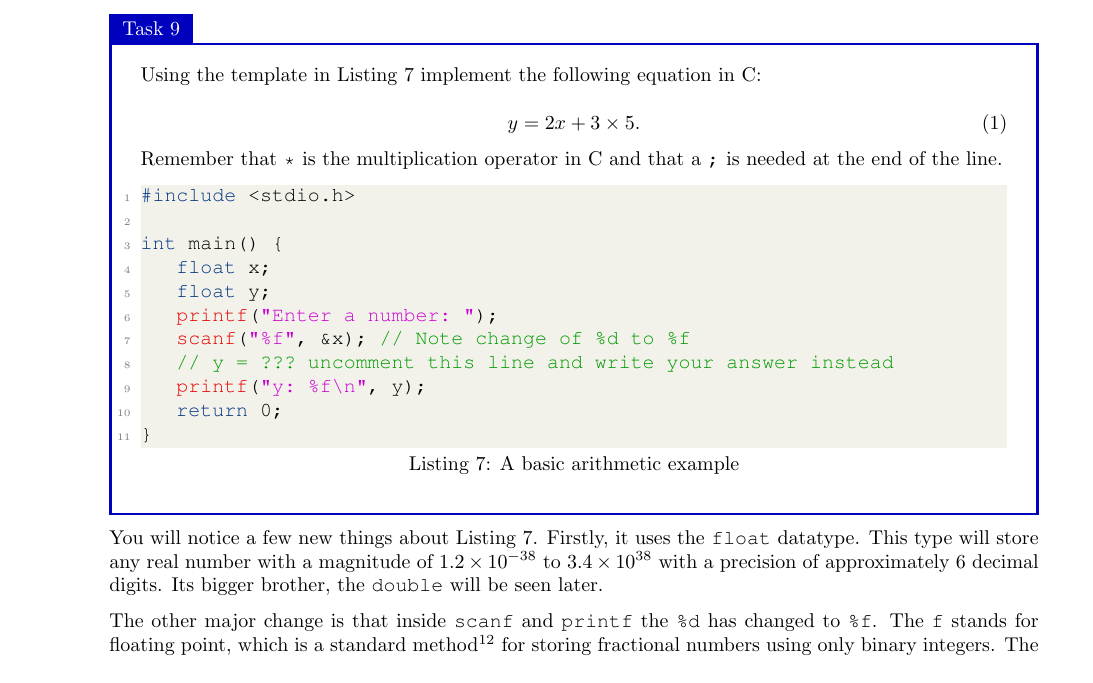
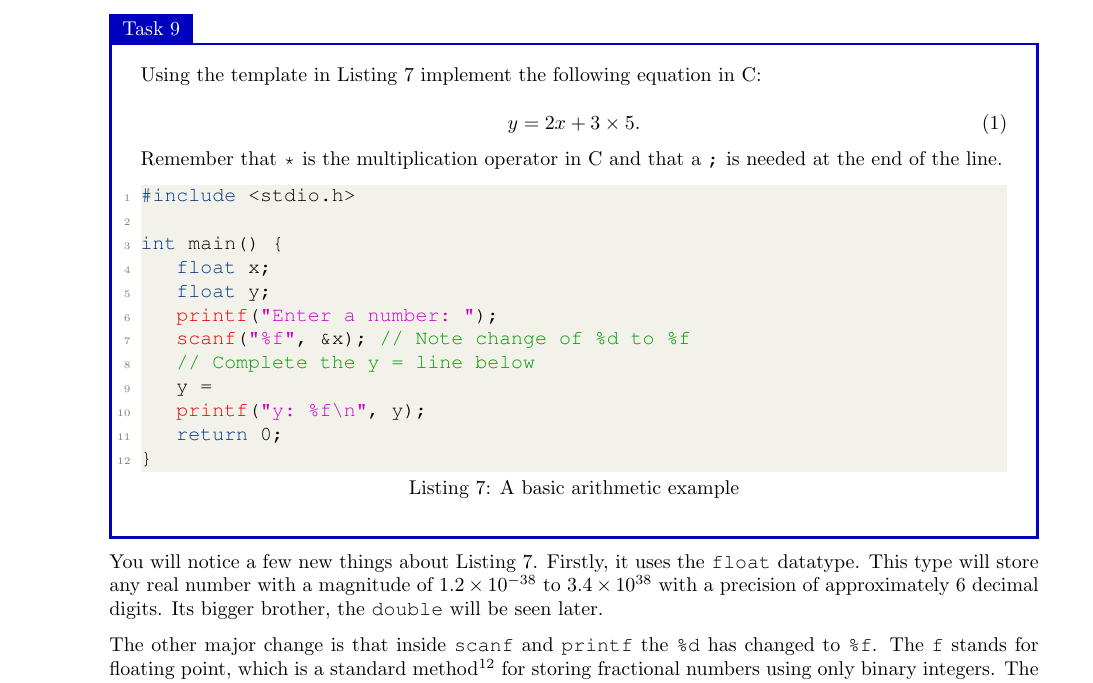
Before and after one commit to bschulznewy/engg1003, a LaTeX document (Labs/LabWk1.tex): part of page 22 of 32, cut so that both start at the same text. Compiled offline with pdfLaTeX.

Commit message:
Changed Task 9 template in response to feedback that students were confused about uncommenting a line.

```diff
--- a/Labs/LabWk1.tex
+++ b/Labs/LabWk1.tex
@@ -613,7 +613,8 @@ int main() {
 	float y;
 	printf("Enter a number: ");
 	scanf("%f", &x); // Note change of %d to %f
-	// y = ??? uncomment this line and write your answer instead
+	// Complete the y = line below
+	y =
 	printf("y: %f\n", y);
 	return 0;
 }
```
Also changed, not shown: Labs/LabWk1.pdf.
